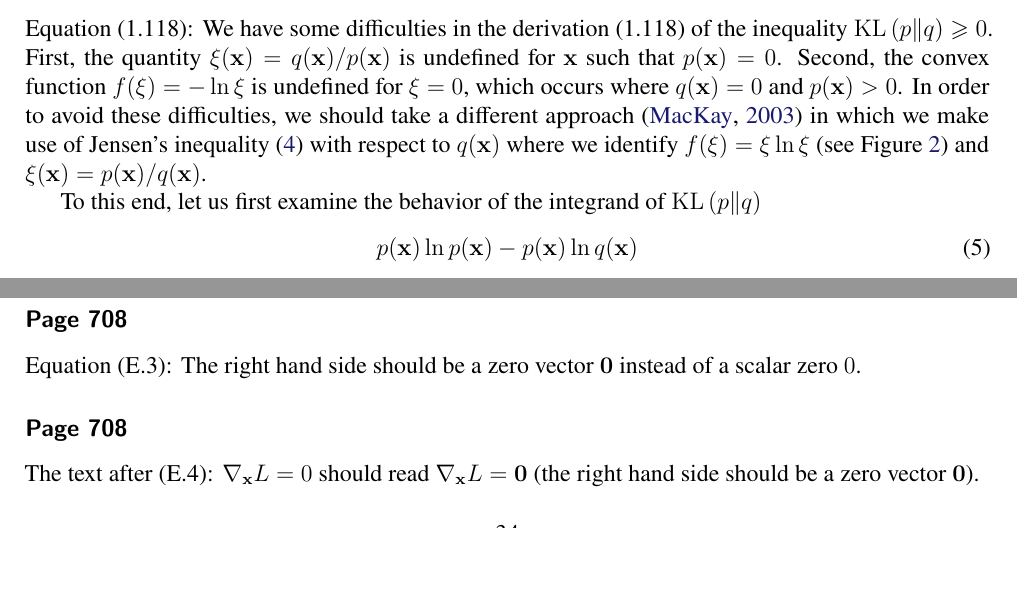
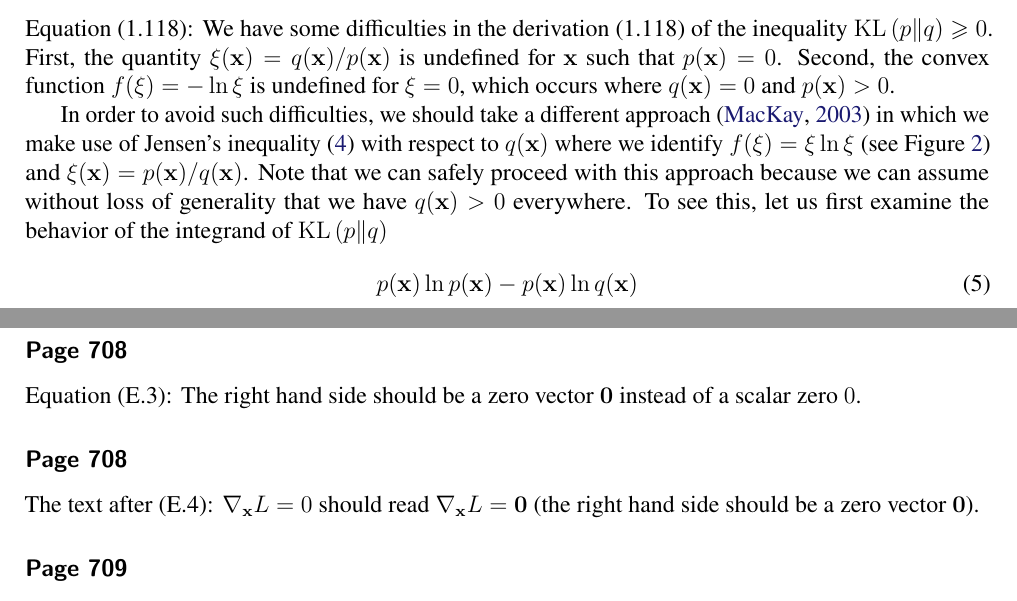
Before and after one commit to yousuketakada/prml_errata, a LaTeX document (prml_errata.tex): two parts of pages 3 and 34 of 36 before the commit and two parts of pages 3 and 35 of 36 after it, joined at a grey line, cut so that both start at the same text, the shorter picture padded with empty space. Compiled offline with pdfLaTeX.

Commit message:
Edit erratum for (1.118)

```diff
--- a/prml_errata.tex
+++ b/prml_errata.tex
@@ -216,14 +216,17 @@ First, the quantity~$\xi(\mathbf{x}) = q(\mathbf{x})/p(\mathbf{x})$ is undefined
 such that $p(\mathbf{x}) = 0$.
 Second, the convex function~$f(\xi) = -\ln\xi$ is undefined for $\xi = 0$,
 which occurs where $q(\mathbf{x}) = 0$ and $p(\mathbf{x}) > 0$.
-In order to avoid these difficulties,
+
+In order to avoid such difficulties,
 we should take a different approach~\citep{MacKay:Information}
 in which we make use of Jensen's inequality~\eqref{eq:Jensen_inequality_continuous}
 with respect to $q(\mathbf{x})$ where
 we identify $f(\xi) = \xi\ln\xi$ (see Figure~\ref{fig:x_ln_x}) and
 $\xi(\mathbf{x}) = p(\mathbf{x})/q(\mathbf{x})$.
-
-To this end, let us first examine the behavior of the integrand of
+Note that we can safely proceed with this approach
+because we can assume without loss of generality that
+we have $q(\mathbf{x}) > 0$ everywhere.
+To see this, let us first examine the behavior of the integrand of
 $\operatorname{KL}\left( p \middle\| q \right)$
 \begin{equation}
 p(\mathbf{x}) \ln p(\mathbf{x}) - p(\mathbf{x}) \ln q(\mathbf{x})
```
